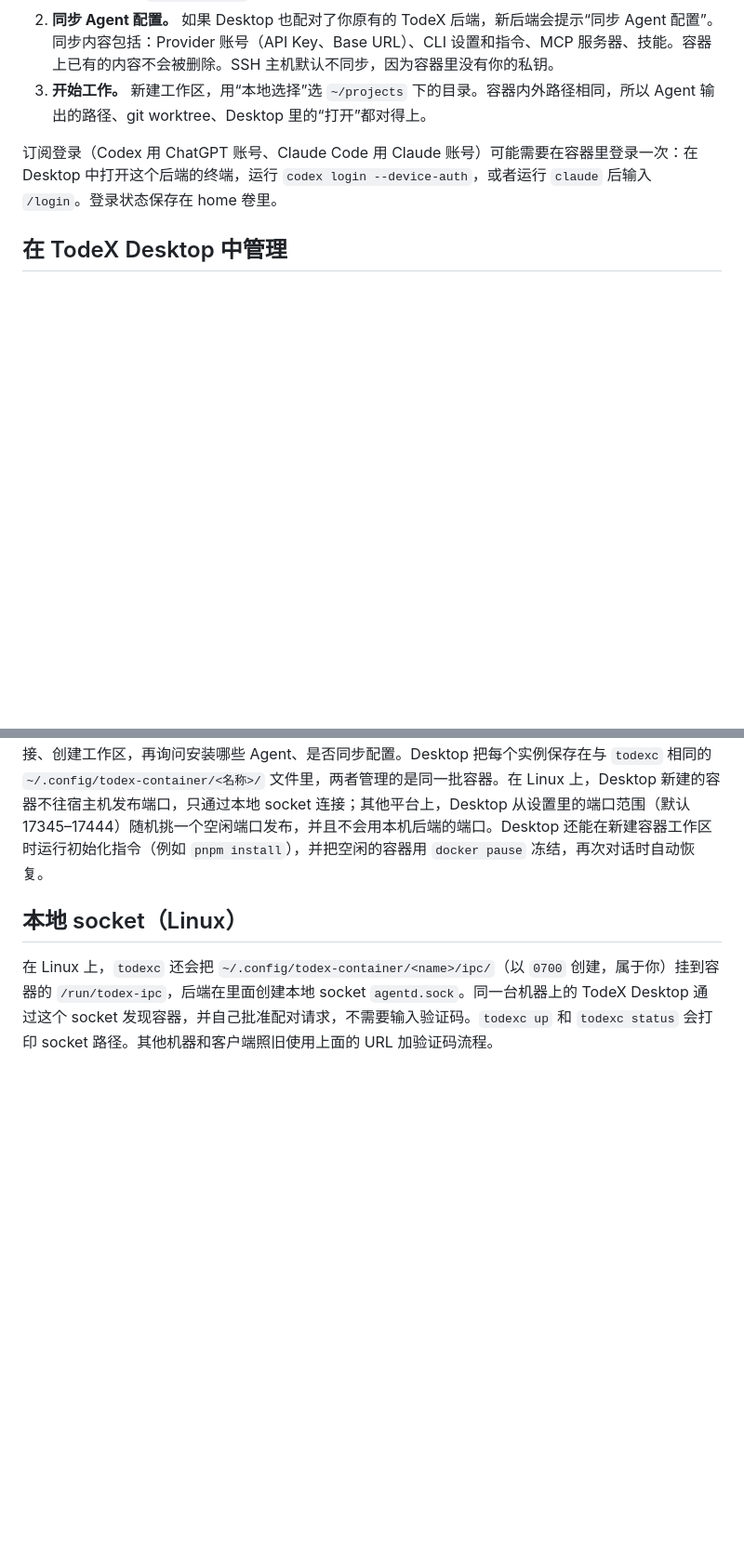
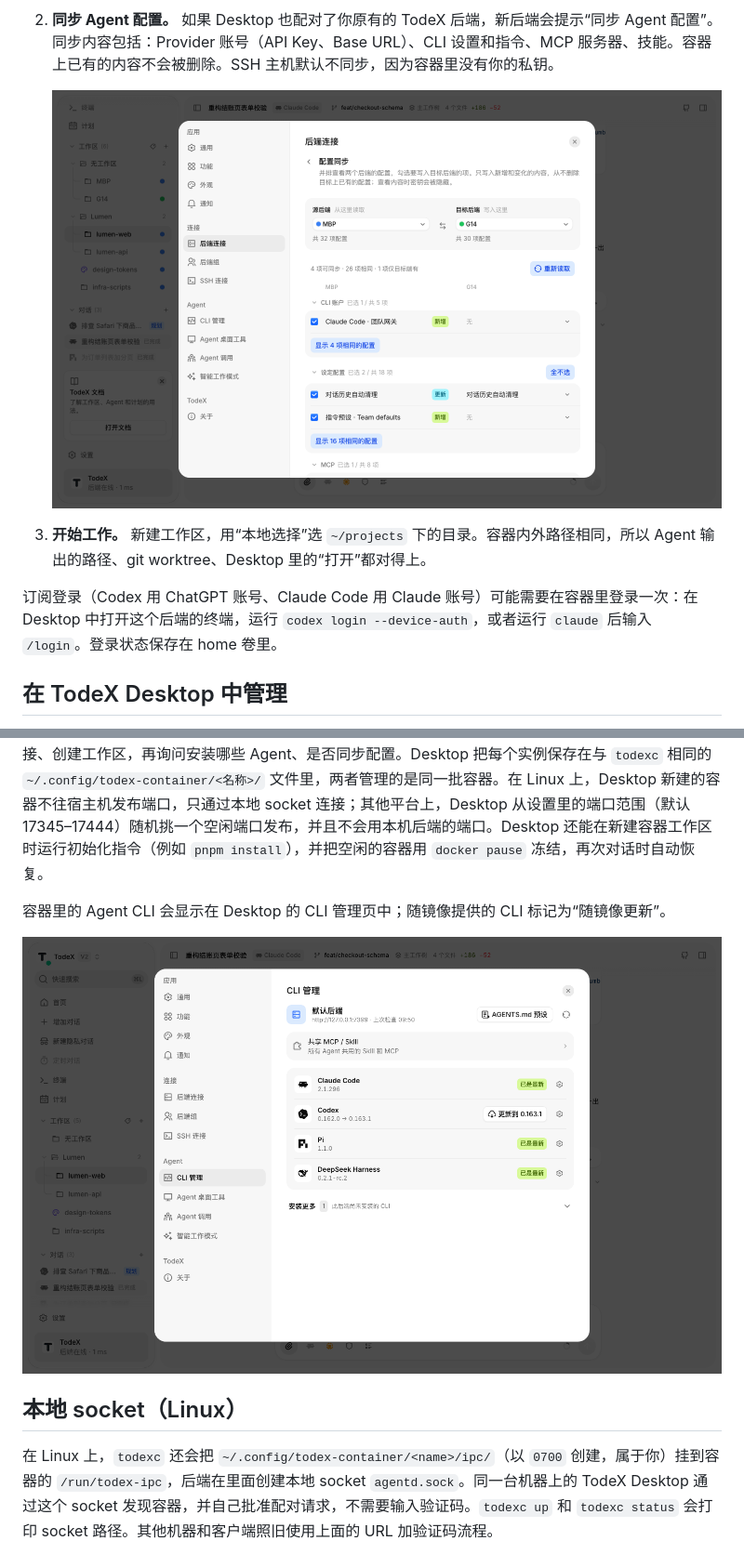
Before and after one commit to youtonghy/TodeX_container, a Markdown page: README.zh-CN.md, 2 parts joined by grey strips. Shown at 93% size. Drawn GitHub-style; pictures changed too: docs/screenshots/config-sync-zh.png (added), docs/screenshots/settings-cli-zh.png (added); blank space fills up the shorter version.

Commit message:
docs(readme): highlights, language switch and screenshots

```diff
--- a/README.zh-CN.md
+++ b/README.zh-CN.md
@@ -20,6 +29,9 @@ chmod +x todexc
 
 1. **配对。** 设置 → 后端连接 → 添加，填 `http://127.0.0.1:7345`，开始配对，Desktop 会显示验证码。在宿主机运行 `./todexc pair`，输入这个验证码，Desktop 随即连上。
 2. **同步 Agent 配置。** 如果 Desktop 也配对了你原有的 TodeX 后端，新后端会提示“同步 Agent 配置”。同步内容包括：Provider 账号（API Key、Base URL）、CLI 设置和指令、MCP 服务器、技能。容器上已有的内容不会被删除。SSH 主机默认不同步，因为容器里没有你的私钥。
+
+   ![TodeX 桌面端中的配置同步](docs/screenshots/config-sync-zh.png)
+
 3. **开始工作。** 新建工作区，用“本地选择”选 `~/projects` 下的目录。容器内外路径相同，所以 Agent 输出的路径、git worktree、Desktop 里的“打开”都对得上。
 
 订阅登录（Codex 用 ChatGPT 账号、Claude Code 用 Claude 账号）可能需要在容器里登录一次：在 Desktop 中打开这个后端的终端，运行 `codex login --device-auth`，或者运行 `claude` 后输入 `/login`。登录状态保存在 home 卷里。
@@ -28,6 +40,10 @@ chmod +x todexc
 
 不用 `todexc`，TodeX Desktop 也能完成上面这些（设置 → **TodeX Container**）：检测 Docker 环境，创建、启动、停止、升级、修改挂载、删除容器，查看日志，并自动清理旧镜像和长时间停止的容器。在 Desktop 的“新建工作区”里选 **容器工作区**，会把所选目录挂载进容器（需要时新建容器）、自动配对并连接、创建工作区，再询问安装哪些 Agent、是否同步配置。Desktop 把每个实例保存在与 `todexc` 相同的 `~/.config/todex-container/<名称>/` 文件里，两者管理的是同一批容器。在 Linux 上，Desktop 新建的容器不往宿主机发布端口，只通过本地 socket 连接；其他平台上，Desktop 从设置里的端口范围（默认 17345–17444）随机挑一个空闲端口发布，并且不会用本机后端的端口。Desktop 还能在新建容器工作区时运行初始化指令（例如 `pnpm install`），并把空闲的容器用 `docker pause` 冻结，再次对话时自动恢复。
 
+
+容器里的 Agent CLI 会显示在 Desktop 的 CLI 管理页中；随镜像提供的 CLI 标记为“随镜像更新”。
+
+![TodeX 桌面端中的 CLI 管理](docs/screenshots/settings-cli-zh.png)
 ## 本地 socket（Linux）
 
 在 Linux 上，`todexc` 还会把 `~/.config/todex-container/<name>/ipc/`（以 `0700` 创建，属于你）挂到容器的 `/run/todex-ipc`，后端在里面创建本地 socket `agentd.sock`。同一台机器上的 TodeX Desktop 通过这个 socket 发现容器，并自己批准配对请求，不需要输入验证码。`todexc up` 和 `todexc status` 会打印 socket 路径。其他机器和客户端照旧使用上面的 URL 加验证码流程。
```
Also changed, not shown: other parts of README.zh-CN.md (+10 -1 lines), README.md (+17 -1 lines), docs/screenshots/config-sync-en.png (added), docs/screenshots/settings-cli-en.png (added).
